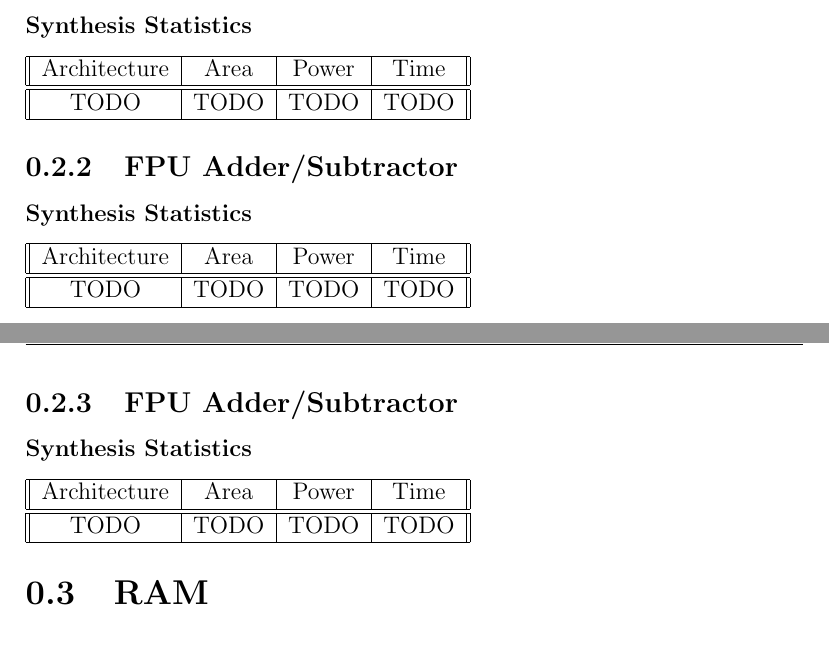
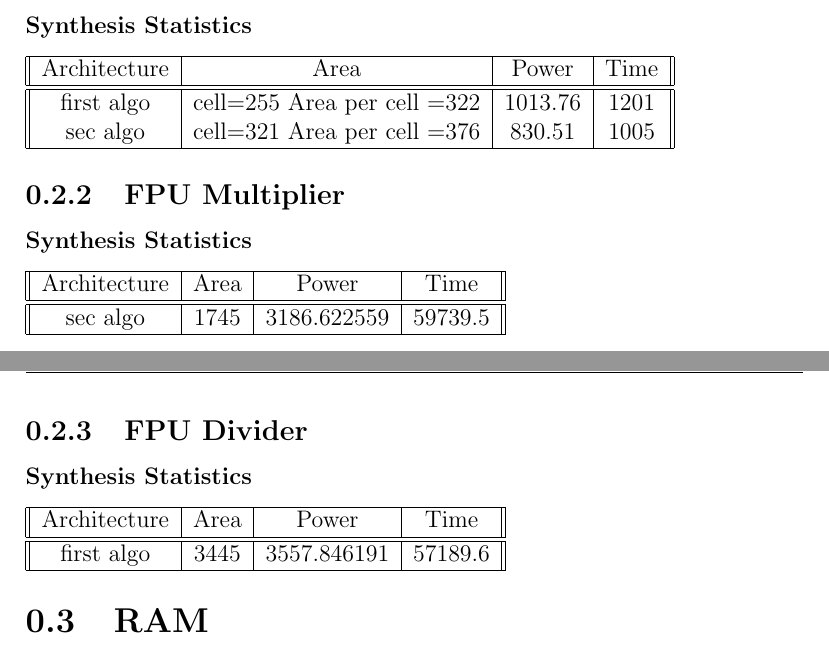
Before and after one commit to mido3ds/ode-solver-chip, a LaTeX document (phase2/micro/report.tex): two parts of pages 3 and 4 of 5, joined at a grey line, cut so that both start at the same text. Compiled offline with pdfLaTeX.

Commit message:
reports numbers

```diff
--- a/phase2/micro/report.tex
+++ b/phase2/micro/report.tex
@@ -80,23 +80,24 @@
     \begin{tabular}{||c|c|c|c||}
       \hline
       Architecture & Area & Power & Time\\\hline\hline
-      TODO & TODO & TODO & TODO\\\hline
+      first algo & cell=255 Area per cell =322 & 1013.76 & 1201\\
+      sec algo & cell=321 Area per cell =376 & 830.51 & 1005 \\\hline
   \end{tabular}
 
-  \subsection{FPU Adder/Subtractor}
+  \subsection{FPU Multiplier}
     \subsubsection{Synthesis Statistics}
     \begin{tabular}{||c|c|c|c||}
       \hline
       Architecture & Area & Power & Time\\\hline\hline
-      TODO & TODO & TODO & TODO\\\hline
+      sec algo & 1745 & 3186.622559 & 59739.5\\\hline
   \end{tabular}
 
-  \subsection{FPU Adder/Subtractor}
+  \subsection{FPU Divider}
     \subsubsection{Synthesis Statistics}
     \begin{tabular}{||c|c|c|c||}
       \hline
       Architecture & Area & Power & Time\\\hline\hline
-      TODO & TODO & TODO & TODO\\\hline
+      first algo & 3445 & 3557.846191 & 57189.6\\\hline
   \end{tabular}
 
   \section{RAM}
```
Also changed, not shown: phase2/macro/report.tex (+1 -1 lines), phase2/micro/report.md (+7 -8 lines), phase2/macro/report.pdf, phase2/micro/report.pdf.
